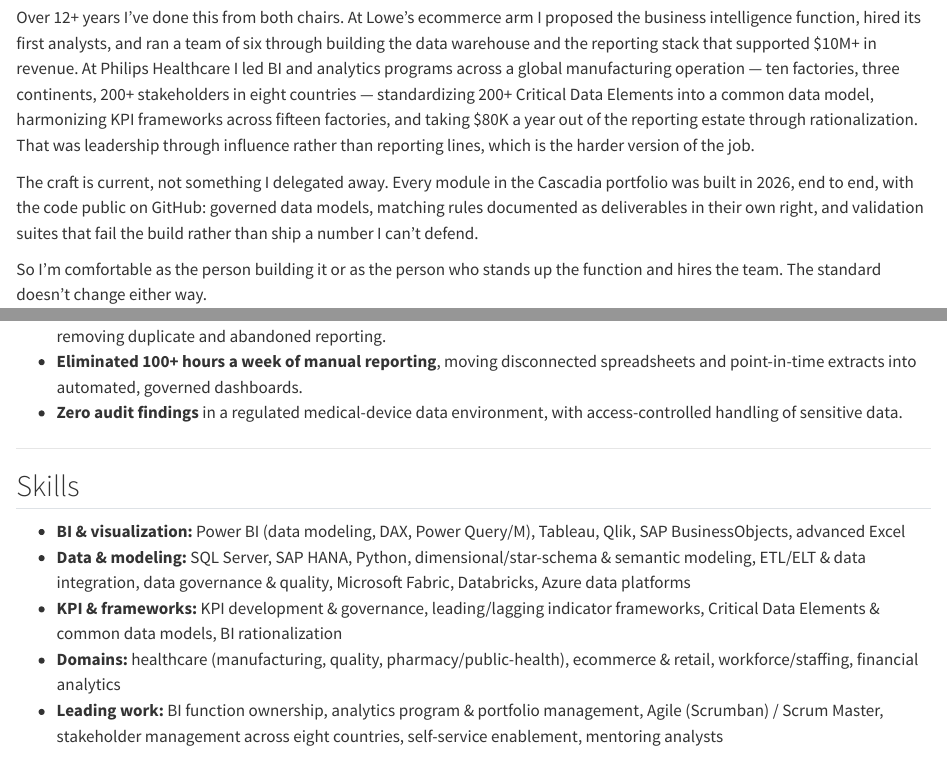
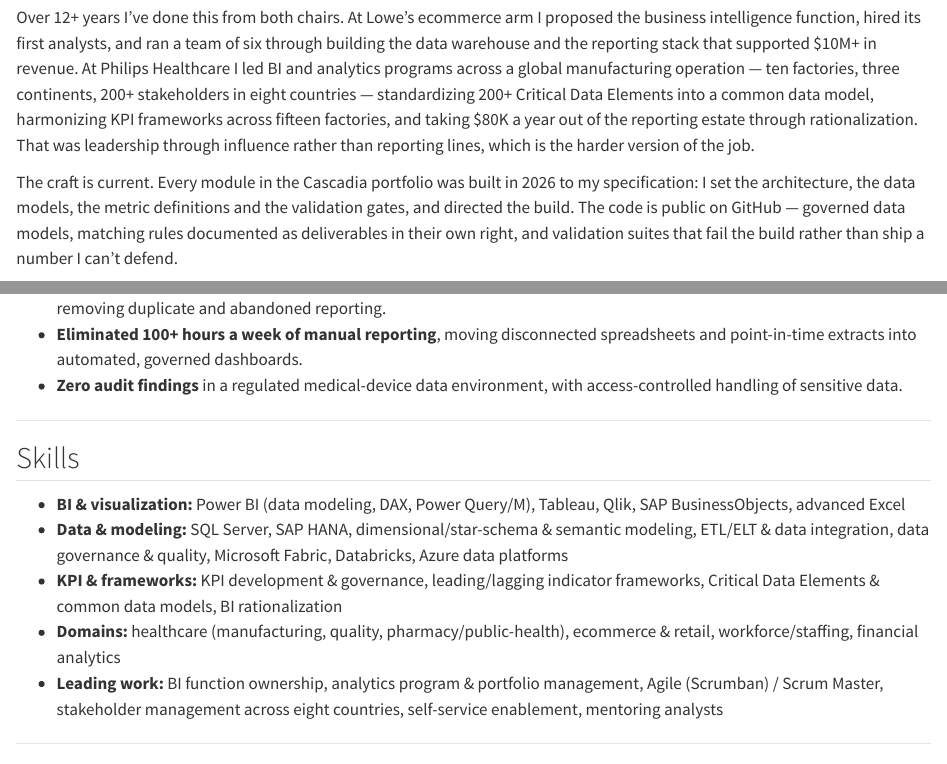
Before and after one commit to RobbinsAnalytics/RobbinsAnalytics.github.io, a Quarto document (about.qmd): the page in a window 1100 px wide, from 220 px down, and a second part further down, joined at a grey line. Rendered offline with R 4.5, knitr and Pandoc in place of Quarto, with nearby package versions.

Commit message:
about: state the Cascadia authorship accurately, drop Python claim
Two corrections, both about not claiming more than is true.

Python is removed from the skills list. Aaron does not write Python; the
Cascadia modules are built in it, which is a fact about the architecture
rather than about him. Every other Python reference on the site describes a
module's stack and is accurate as written, so none of those change.

The Cascadia paragraph said the modules were built "end to end," which reads
as authorship. It now says what actually happened and what he says out loud
in interviews: he set the architecture, data models, metric definitions and
validation gates, and directed the build. That is a stronger claim for the
roles he is targeting, and it survives being asked about in a room.

```diff
--- a/about.qmd
+++ b/about.qmd
@@ -8,7 +8,7 @@ I'm a business intelligence and analytics leader. I build the systems that make
 
 Over 12+ years I've done this from both chairs. At Lowe's ecommerce arm I proposed the business intelligence function, hired its first analysts, and ran a team of six through building the data warehouse and the reporting stack that supported $10M+ in revenue. At Philips Healthcare I led BI and analytics programs across a global manufacturing operation — ten factories, three continents, 200+ stakeholders in eight countries — standardizing 200+ Critical Data Elements into a common data model, harmonizing KPI frameworks across fifteen factories, and taking $80K a year out of the reporting estate through rationalization. That was leadership through influence rather than reporting lines, which is the harder version of the job.
 
-The craft is current, not something I delegated away. Every module in the Cascadia portfolio was built in 2026, end to end, with the code public on GitHub: governed data models, matching rules documented as deliverables in their own right, and validation suites that fail the build rather than ship a number I can't defend.
+The craft is current. Every module in the Cascadia portfolio was built in 2026 to my specification: I set the architecture, the data models, the metric definitions and the validation gates, and directed the build. The code is public on GitHub — governed data models, matching rules documented as deliverables in their own right, and validation suites that fail the build rather than ship a number I can't defend.
 
 So I'm comfortable as the person building it or as the person who stands up the function and hires the team. The standard doesn't change either way.
 
@@ -28,7 +28,7 @@ So I'm comfortable as the person building it or as the person who stands up the
 ## Skills
 
 - **BI & visualization:** Power BI (data modeling, DAX, Power Query/M), Tableau, Qlik, SAP BusinessObjects, advanced Excel
-- **Data & modeling:** SQL Server, SAP HANA, Python, dimensional/star-schema & semantic modeling, ETL/ELT & data integration, data governance & quality, Microsoft Fabric, Databricks, Azure data platforms
+- **Data & modeling:** SQL Server, SAP HANA, dimensional/star-schema & semantic modeling, ETL/ELT & data integration, data governance & quality, Microsoft Fabric, Databricks, Azure data platforms
 - **KPI & frameworks:** KPI development & governance, leading/lagging indicator frameworks, Critical Data Elements & common data models, BI rationalization
 - **Domains:** healthcare (manufacturing, quality, pharmacy/public-health), ecommerce & retail, workforce/staffing, financial analytics
 - **Leading work:** BI function ownership, analytics program & portfolio management, Agile (Scrumban) / Scrum Master, stakeholder management across eight countries, self-service enablement, mentoring analysts
```
